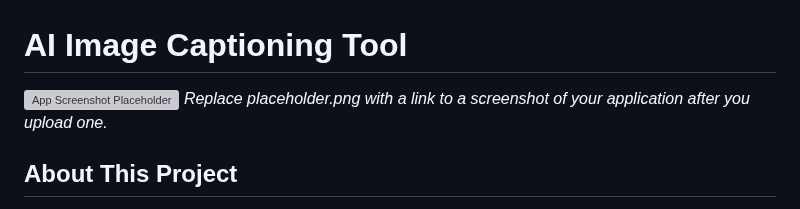
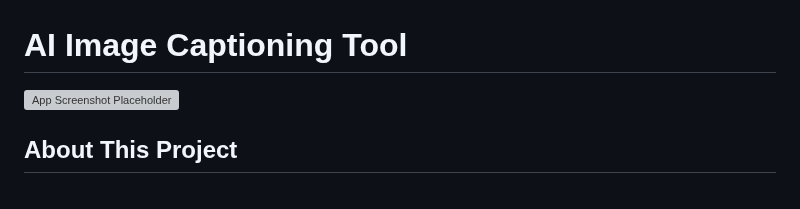
Before and after one commit to maruf-102/Ai-image-caption-generator, a Markdown page: README.md, the part around the change. GitHub-like rendering; grey boxes are pictures that could not be loaded.

```diff
--- a/README.md
+++ b/README.md
@@ -2,7 +2,7 @@
 
 ![App Screenshot Placeholder](![image](https://github.com/user-attachments/assets/411e99a5-2166-44b5-80e9-61f0eca8910b)
 )
-*Replace placeholder.png with a link to a screenshot of your application after you upload one.*
+
 
 ## About This Project
 
```
